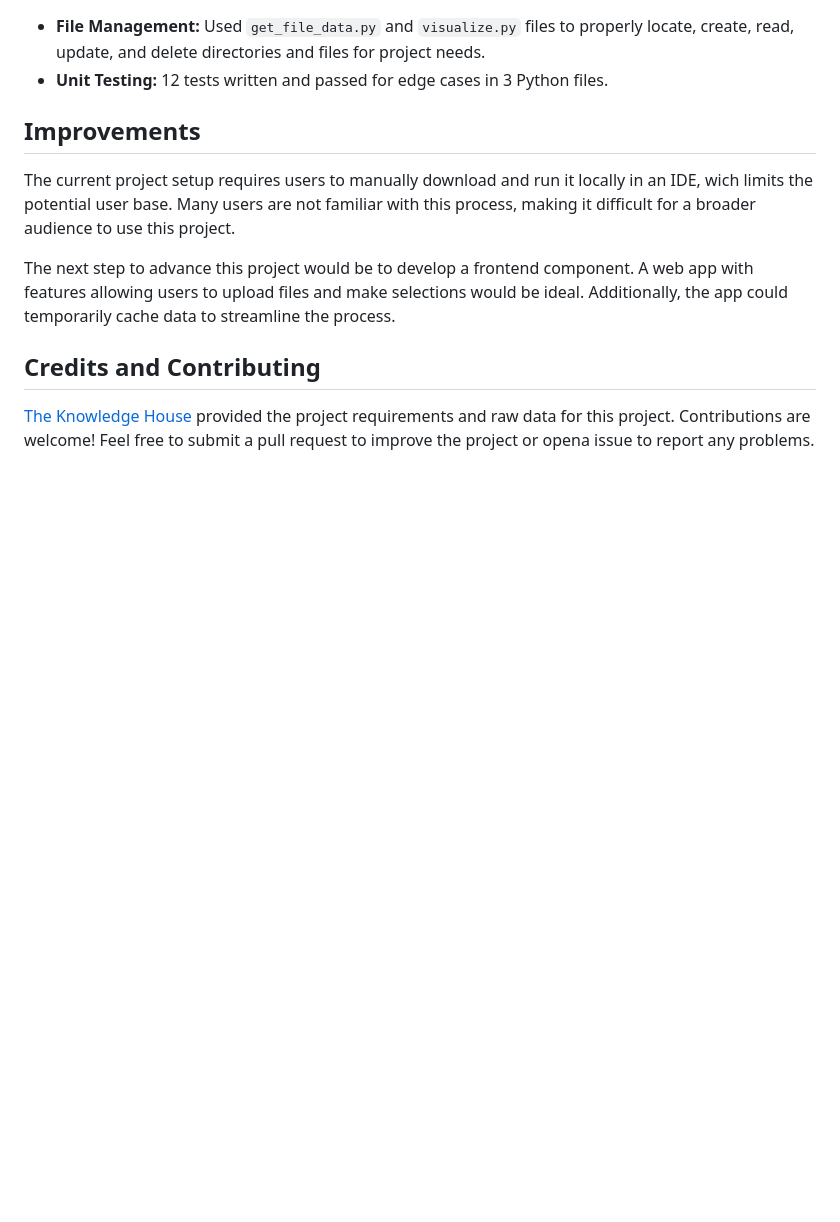
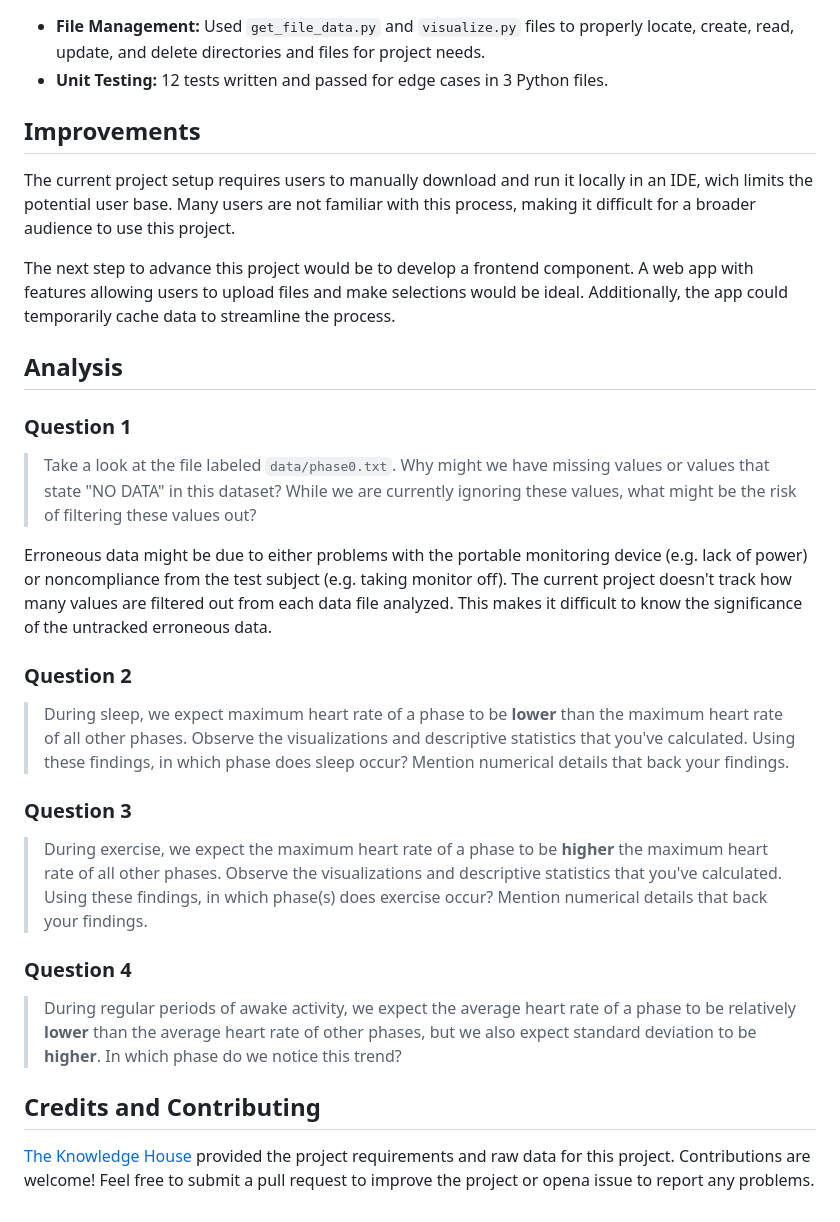
Before and after one commit to barronbytes/Learning-to-Code, a Markdown page: Data-Science/Summary-Statistics/README.md, the part around one of its changes. Drawn GitHub-style; blank space fills up the shorter version.

Commit message:
README: wrote analysis questioins and answered question 1

```diff
--- a/Data-Science/Summary-Statistics/README.md
+++ b/Data-Science/Summary-Statistics/README.md
@@ -80,6 +80,26 @@ The current project setup requires users to manually download and run it locally
 
 The next step to advance this project would be to develop a frontend component. A web app with features allowing users to upload files and make selections would be ideal. Additionally, the app could temporarily cache data to streamline the process.
 
+## Analysis
+
+### Question 1
+
+> Take a look at the file labeled `data/phase0.txt`. Why might we have missing values or values that state "NO DATA" in this dataset? While we are currently ignoring these values, what might be the risk of filtering these values out?
+
+Erroneous data might be due to either problems with the portable monitoring device (e.g. lack of power) or noncompliance from the test subject (e.g. taking monitor off). The current project doesn't track how many values are filtered out from each data file analyzed. This makes it difficult to know the significance of the untracked erroneous data.
+
+### Question 2
+
+> During sleep, we expect maximum heart rate of a phase to be **lower** than the maximum heart rate of all other phases. Observe the visualizations and descriptive statistics that you've calculated. Using these findings, in which phase does sleep occur? Mention numerical details that back your findings.
+
+### Question 3
+
+> During exercise, we expect the maximum heart rate of a phase to be **higher** the maximum heart rate of all other phases. Observe the visualizations and descriptive statistics that you've calculated. Using these findings, in which phase(s) does exercise occur? Mention numerical details that back your findings.
+
+### Question 4
+
+> During regular periods of awake activity, we expect the average heart rate of a phase to be relatively **lower** than the average heart rate of other phases, but we also expect standard deviation to be **higher**. In which phase do we notice this trend?
+
 ## Credits and Contributing
 
 [The Knowledge House](https://www.theknowledgehouse.org/) provided the project requirements and raw data for this project. Contributions are welcome! Feel free to submit a pull request to improve the project or opena  issue to report any problems.
```
Also changed, not shown: other parts of Data-Science/Summary-Statistics/README.md (+3 -3 lines).
